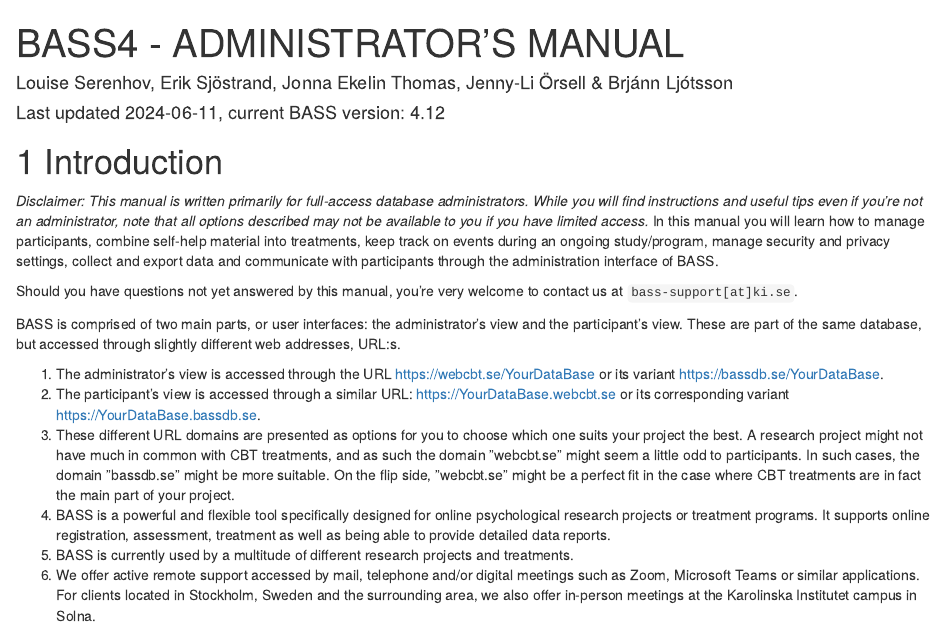
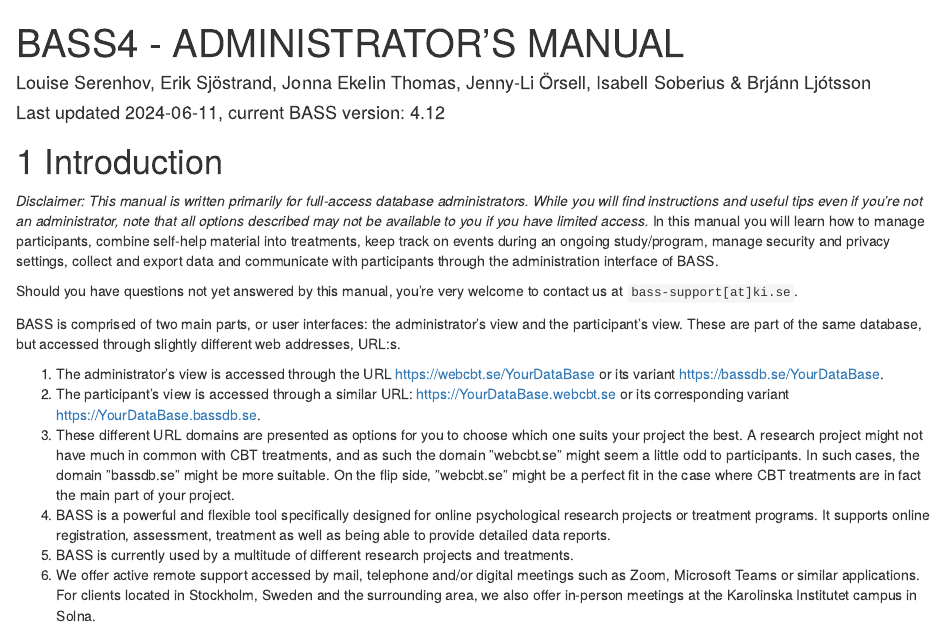
Before and after one commit to BASS-manual/manual, an R Markdown document (index.Rmd): the page in a window 1100 px wide, from its top. Rendered offline with R 4.5, knitr and Pandoc, with nearby package versions; drawn as R Markdown's standard HTML page in place of the format the file asks for.

Commit message:
Added author Isabell to manual

```diff
--- a/index.Rmd
+++ b/index.Rmd
@@ -1,6 +1,6 @@
 ---
 title: "BASS4 - ADMINISTRATOR’S MANUAL"
-author: "Louise Serenhov, Erik Sjöstrand, Jonna Ekelin Thomas, Jenny-Li Örsell & Brjánn Ljótsson"
+author: "Louise Serenhov, Erik Sjöstrand, Jonna Ekelin Thomas, Jenny-Li Örsell, Isabell Soberius & Brjánn Ljótsson"
 date: "Last updated `r Sys.Date()`, current BASS version: 4.12"
 site: bookdown::bookdown_site
 output: bookdown::gitbook
```
